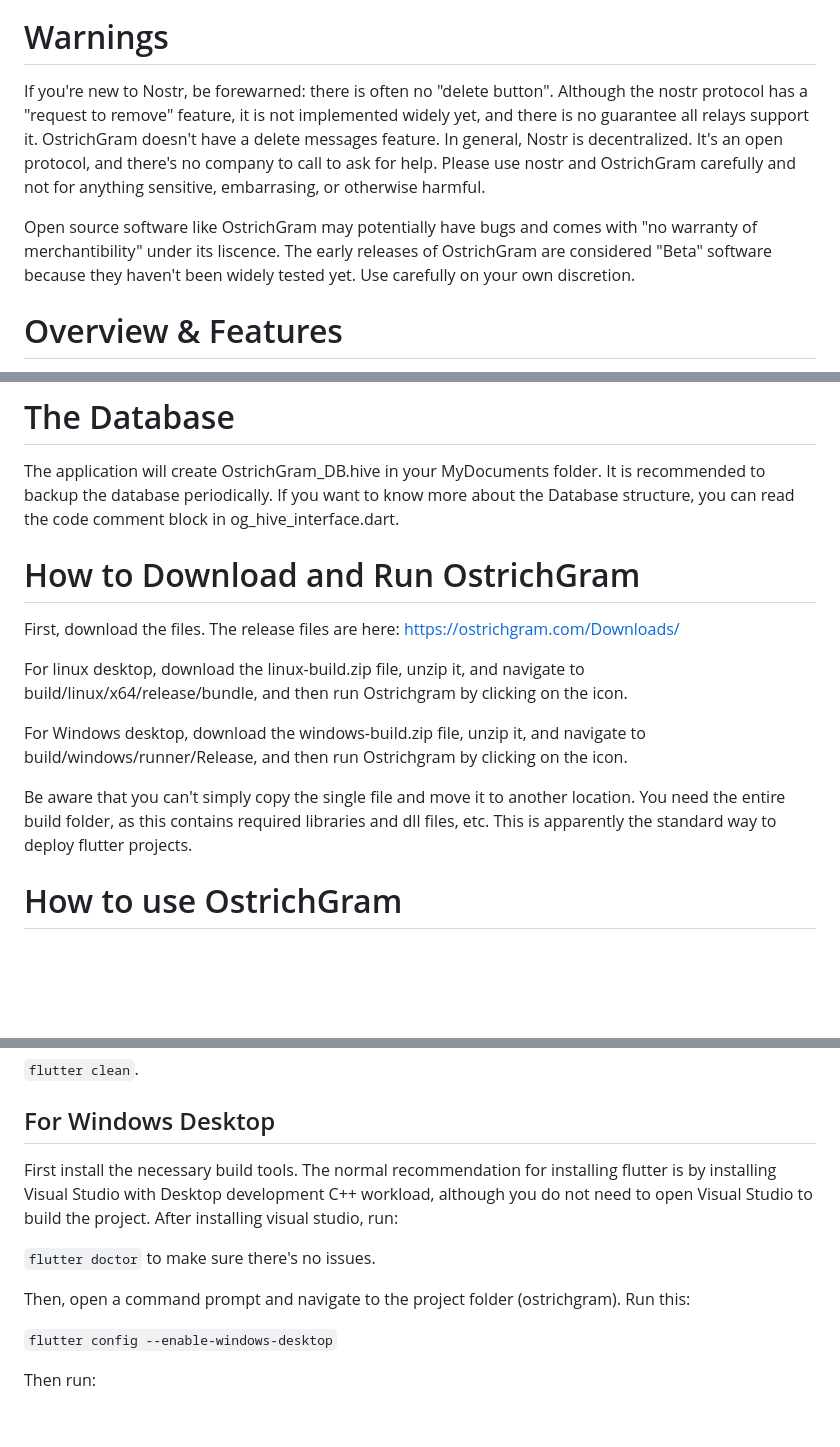
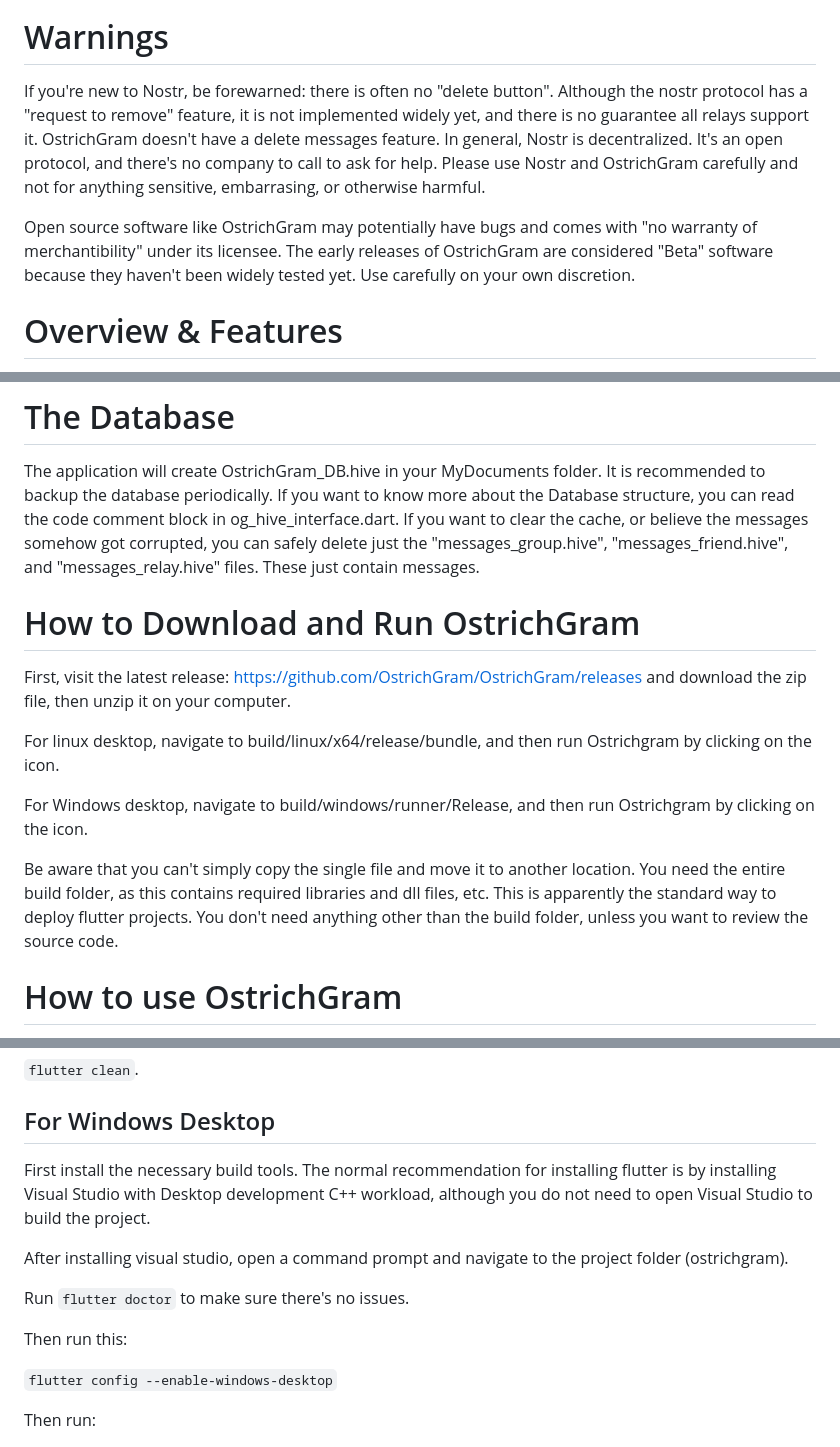
Before and after one commit to OstrichGram/OstrichGram, a Markdown page: README.md, 3 parts joined by grey strips. GitHub-like rendering; blank space fills up the shorter version.

```diff
--- a/README.md
+++ b/README.md
@@ -8,9 +8,9 @@ Welcome to OstrichGram, a chat software for the Nostr network.  With OstrichGram
 
 # Warnings
 
-If you're new to Nostr, be forewarned: there is often no "delete button".  Although the nostr protocol has a "request to remove" feature, it is not implemented widely yet, and there is no guarantee all relays support it.  OstrichGram doesn't have a delete messages feature.  In general, Nostr is decentralized. It's an open protocol, and there's no company to call to ask for help. Please use nostr and OstrichGram carefully and not for anything sensitive, embarrasing, or otherwise harmful.
+If you're new to Nostr, be forewarned: there is often no "delete button".  Although the nostr protocol has a "request to remove" feature, it is not implemented widely yet, and there is no guarantee all relays support it.  OstrichGram doesn't have a delete messages feature.  In general, Nostr is decentralized. It's an open protocol, and there's no company to call to ask for help. Please use Nostr and OstrichGram carefully and not for anything sensitive, embarrasing, or otherwise harmful.
 
-Open source software like OstrichGram may potentially have bugs and comes with "no warranty of merchantibility" under its liscence.  The early releases of OstrichGram are considered "Beta" software because they haven't been widely tested yet. Use carefully on your own discretion.
+Open source software like OstrichGram may potentially have bugs and comes with "no warranty of merchantibility" under its licensee.  The early releases of OstrichGram are considered "Beta" software because they haven't been widely tested yet. Use carefully on your own discretion.
 
 # Overview & Features
 
@@ -47,17 +47,19 @@ The users' own icon is represented by an Ostrich and the application will rotate
 # The Database
 
 The application will create OstrichGram_DB.hive in your MyDocuments folder. It is recommended to backup the database periodically.
-If you want to know more about the Database structure, you can read the code comment block in og_hive_interface.dart.
+If you want to know more about the Database structure, you can read the code comment block in og_hive_interface.dart.  If you want
+to clear the cache, or believe the messages somehow got corrupted, you can safely delete just the "messages_group.hive", "messages_friend.hive",
+and "messages_relay.hive" files.  These just contain messages.
 
 # How to Download and Run OstrichGram
 
-First, download the files. The release files are here: [https://ostrichgram.com/Downloads/](https://ostrichgram.com/Downloads)
+First, visit the latest release: [https://github.com/OstrichGram/OstrichGram/releases](https://github.com/OstrichGram/OstrichGram/releases) and download the zip file, then unzip it on your computer.
 
-For linux desktop, download the linux-build.zip file, unzip it, and navigate to build/linux/x64/release/bundle, and then run Ostrichgram by clicking on the icon.
+For linux desktop, navigate to build/linux/x64/release/bundle, and then run Ostrichgram by clicking on the icon.
 
-For Windows desktop, download the windows-build.zip file, unzip it, and navigate to build/windows/runner/Release,  and then run Ostrichgram by clicking on the icon.
+For Windows desktop, navigate to build/windows/runner/Release,  and then run Ostrichgram by clicking on the icon.
 
-Be aware that you can't simply copy the single file and move it to another location.  You need the entire build folder, as this contains required libraries and dll files, etc. This is apparently the standard way to deploy flutter projects.
+Be aware that you can't simply copy the single file and move it to another location.  You need the entire build folder, as this contains required libraries and dll files, etc. This is apparently the standard way to deploy flutter projects.  You don't need anything other than the build folder, unless you want to review the source code.
 
 # How to use OstrichGram
 
@@ -102,11 +103,13 @@ You can also handle certain issues with:
 
 ## For Windows Desktop
 
-First install the necessary build tools.  The normal recommendation for installing flutter is by installing Visual Studio with Desktop development C++ workload, although you do not need to open Visual Studio to build the project.  After installing visual studio, run:
+First install the necessary build tools.  The normal recommendation for installing flutter is by installing Visual Studio with Desktop development C++ workload, although you do not need to open Visual Studio to build the project.
 
-`flutter doctor` to make sure there's no issues.
+After installing visual studio, open a command prompt and navigate to the project folder (ostrichgram).
 
-Then, open a command prompt and navigate to the project folder (ostrichgram).  Run this:
+Run `flutter doctor` to make sure there's no issues.
+
+Then run this:
 
 `flutter config --enable-windows-desktop`
 
```
Also changed, not shown: other parts of README.md (+1 -2 lines).
